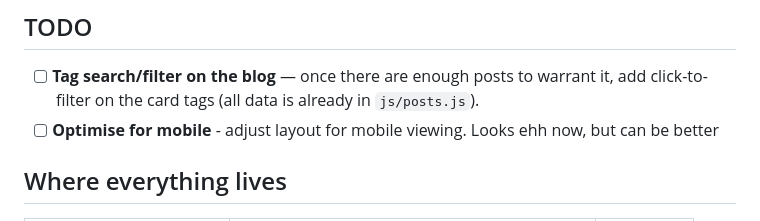
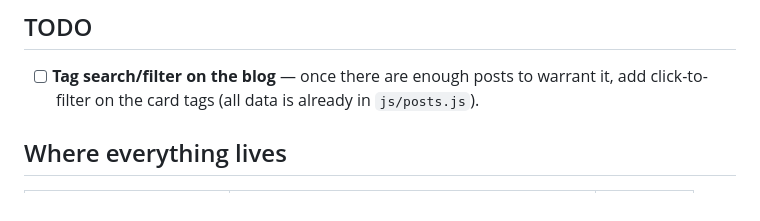
Before and after one commit to syed-aliredha/syed-aliredha.github.io, a Markdown page: README.md, the part around the change. Drawn GitHub-style.

Commit message:
Remove mobile optimization TODO from README
Removed a TODO item about mobile optimization from the README.

```diff
--- a/README.md
+++ b/README.md
@@ -5,7 +5,6 @@ Live at **https://syed-aliredha.github.io**.
 
 ## TODO
 - [ ] **Tag search/filter on the blog** — once there are enough posts to warrant it, add click-to-filter on the card tags (all data is already in `js/posts.js`).
-- [ ] **Optimise for mobile** - adjust layout for mobile viewing. Looks ehh now, but can be better
 
 ## Where everything lives
 
```
